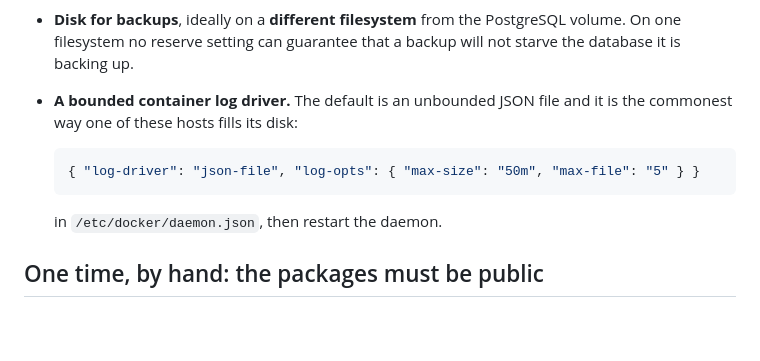
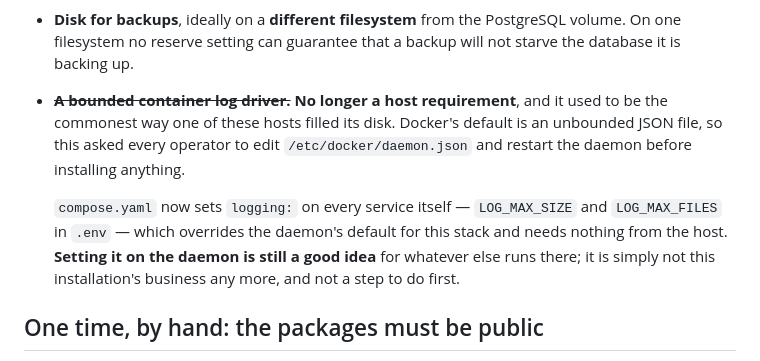
Before and after one commit to AlgoJudge/AlgoJudge-Ops, a Markdown page: docs/INSTALL.md, the part around the change. GitHub-like rendering; blank space fills up the shorter version.

Commit message:
The log driver stops being a host requirement
compose sets logging on every service now, so the daemon edit this asked for
before installing anything is no longer this installation's business.

````diff
--- a/docs/INSTALL.md
+++ b/docs/INSTALL.md
@@ -66,14 +66,16 @@ From an empty directory to an installation that judges a submission.
 - **Disk for backups**, ideally on a **different filesystem** from the
   PostgreSQL volume. On one filesystem no reserve setting can guarantee that a
   backup will not starve the database it is backing up.
-- **A bounded container log driver.** The default is an unbounded JSON file and
-  it is the commonest way one of these hosts fills its disk:
+- ~~**A bounded container log driver.**~~ **No longer a host requirement**, and
+  it used to be the commonest way one of these hosts filled its disk. Docker's
+  default is an unbounded JSON file, so this asked every operator to edit
+  `/etc/docker/daemon.json` and restart the daemon before installing anything.
 
-  ```json
-  { "log-driver": "json-file", "log-opts": { "max-size": "50m", "max-file": "5" } }
-  ```
-
-  in `/etc/docker/daemon.json`, then restart the daemon.
+  `compose.yaml` now sets `logging:` on every service itself — `LOG_MAX_SIZE`
+  and `LOG_MAX_FILES` in `.env` — which overrides the daemon's default for this
+  stack and needs nothing from the host. **Setting it on the daemon is still a
+  good idea** for whatever else runs there; it is simply not this
+  installation's business any more, and not a step to do first.
 
 ## One time, by hand: the packages must be public
 
````
